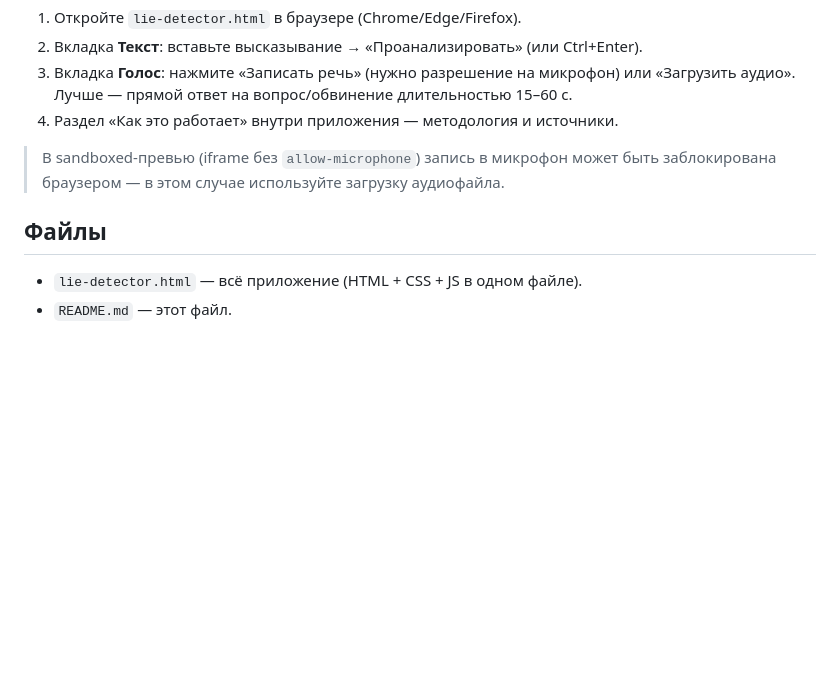
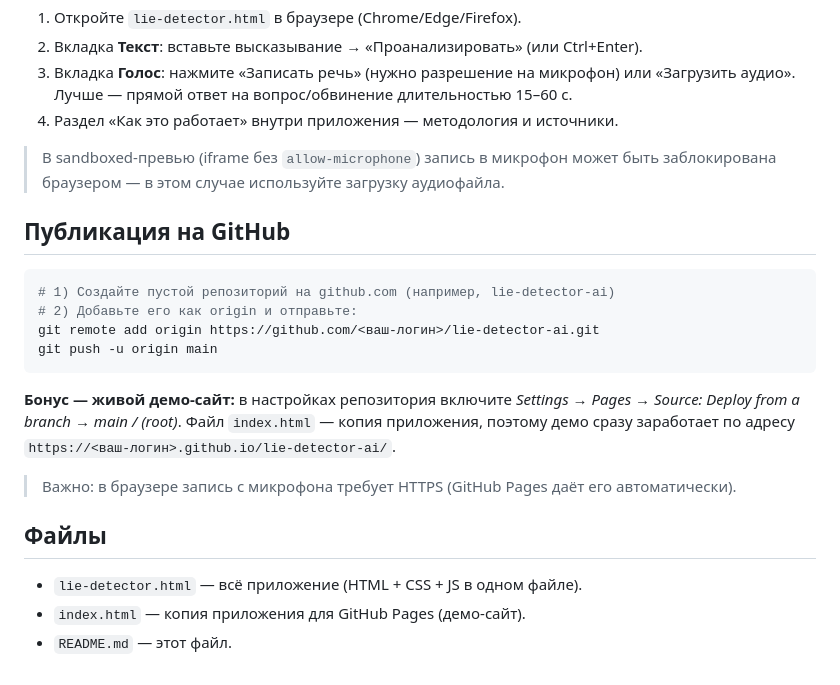
Before and after one commit to belknikolja-arch/lie-detector-ai, a Markdown page: README.md, the part around the change. Rendered like a GitHub page; blank space fills up the shorter version.

Commit message:
docs: add GitHub publishing + Pages instructions

````diff
--- a/README.md
+++ b/README.md
@@ -41,7 +41,24 @@
 > В sandboxed-превью (iframe без `allow-microphone`) запись в микрофон может быть
 > заблокирована браузером — в этом случае используйте загрузку аудиофайла.
 
+## Публикация на GitHub
+
+```bash
+# 1) Создайте пустой репозиторий на github.com (например, lie-detector-ai)
+# 2) Добавьте его как origin и отправьте:
+git remote add origin https://github.com/<ваш-логин>/lie-detector-ai.git
+git push -u origin main
+```
+
+**Бонус — живой демо-сайт:** в настройках репозитория включите
+*Settings → Pages → Source: Deploy from a branch → main / (root)*.
+Файл `index.html` — копия приложения, поэтому демо сразу заработает
+по адресу `https://<ваш-логин>.github.io/lie-detector-ai/`.
+
+> Важно: в браузере запись с микрофона требует HTTPS (GitHub Pages даёт его автоматически).
+
 ## Файлы
 
 - `lie-detector.html` — всё приложение (HTML + CSS + JS в одном файле).
+- `index.html` — копия приложения для GitHub Pages (демо-сайт).
 - `README.md` — этот файл.
````
